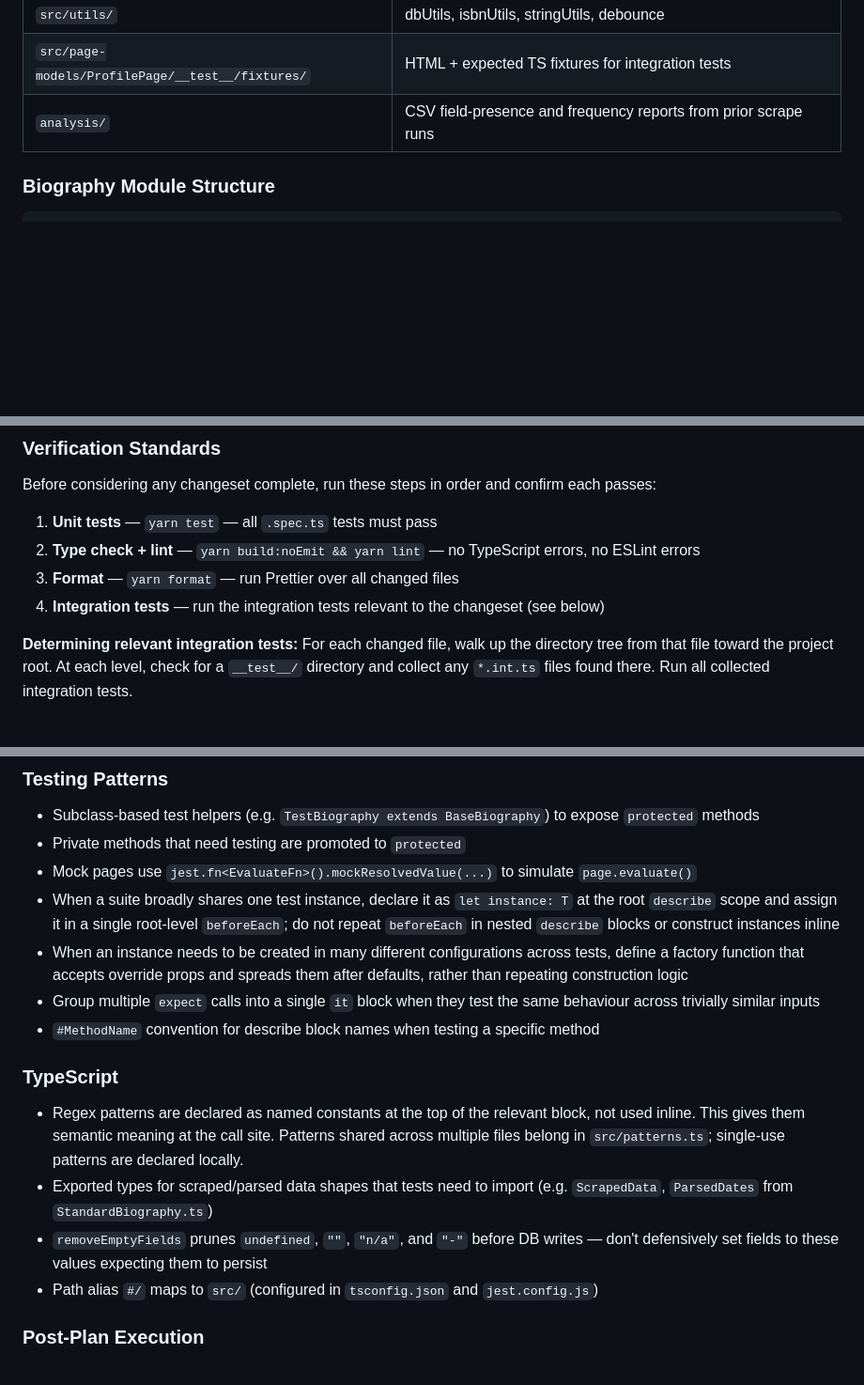
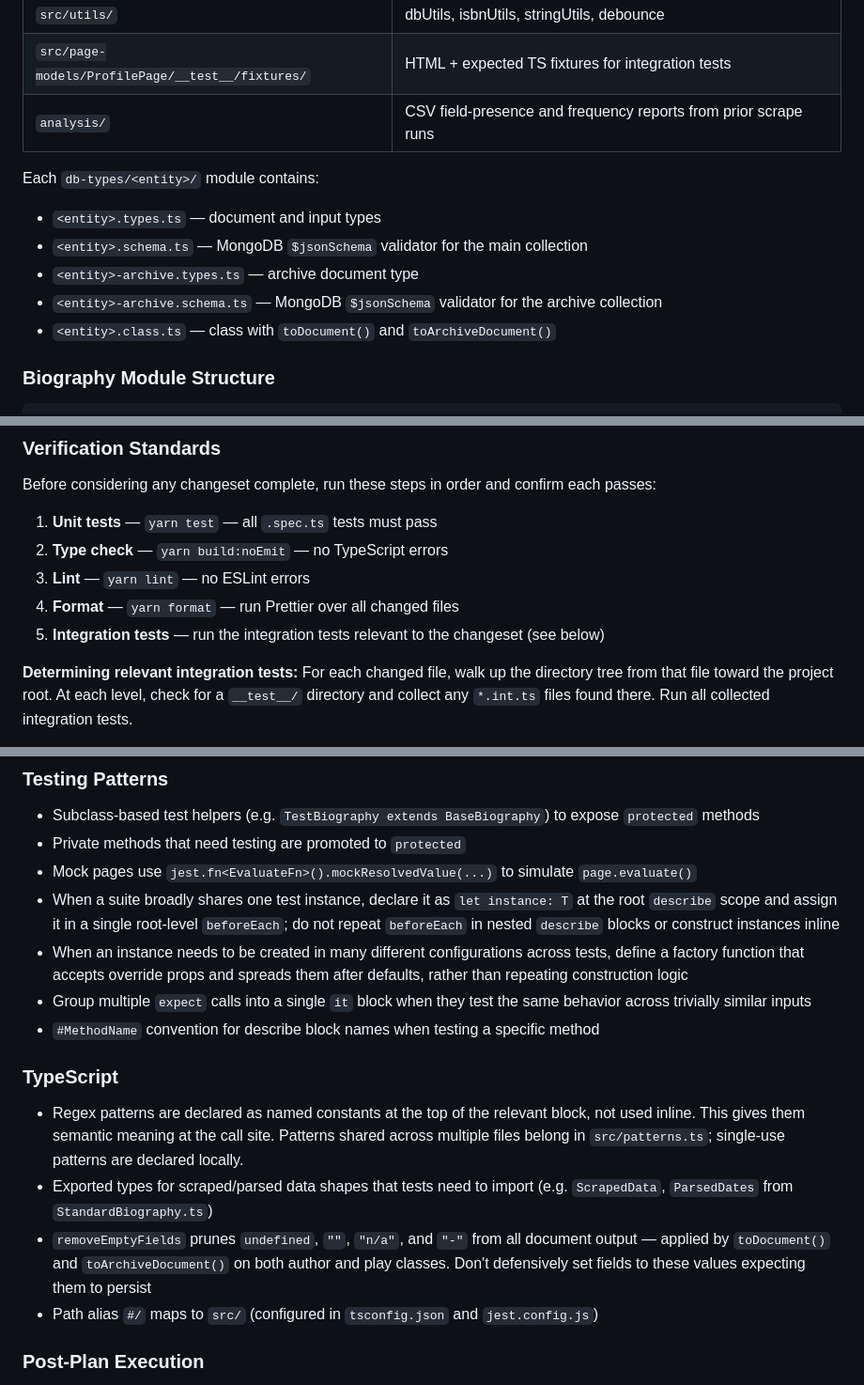
Before and after one commit to seanmhanson/doollee-archivist, a Markdown page: .github/copilot-instructions.md, 3 parts joined by grey strips. Shown at 94% size. Rendered like a GitHub page; blank space fills up the shorter version.

```diff
--- a/.github/copilot-instructions.md
+++ b/.github/copilot-instructions.md
@@ -46,6 +62,13 @@ Two page templates exist on doollee.com. Template is detected at runtime by loca
 | `src/utils/` | dbUtils, isbnUtils, stringUtils, debounce |
 | `src/page-models/ProfilePage/__test__/fixtures/` | HTML + expected TS fixtures for integration tests |
 | `analysis/` | CSV field-presence and frequency reports from prior scrape runs |
+
+Each `db-types/<entity>/` module contains:
+- `<entity>.types.ts` — document and input types
+- `<entity>.schema.ts` — MongoDB `$jsonSchema` validator for the main collection
+- `<entity>-archive.types.ts` — archive document type
+- `<entity>-archive.schema.ts` — MongoDB `$jsonSchema` validator for the archive collection
+- `<entity>.class.ts` — class with `toDocument()` and `toArchiveDocument()`
 
 ### Biography Module Structure
 
@@ -68,9 +91,10 @@ Biography/
 Before considering any changeset complete, run these steps in order and confirm each passes:
 
 1. **Unit tests** — `yarn test` — all `.spec.ts` tests must pass
-2. **Type check + lint** — `yarn build:noEmit && yarn lint` — no TypeScript errors, no ESLint errors
-3. **Format** — `yarn format` — run Prettier over all changed files
-4. **Integration tests** — run the integration tests relevant to the changeset (see below)
+2. **Type check** — `yarn build:noEmit` — no TypeScript errors
+3. **Lint** — `yarn lint` — no ESLint errors
+4. **Format** — `yarn format` — run Prettier over all changed files
+5. **Integration tests** — run the integration tests relevant to the changeset (see below)
 
 **Determining relevant integration tests:**
 For each changed file, walk up the directory tree from that file toward the project root. At each level, check for a `__test__/` directory and collect any `*.int.ts` files found there. Run all collected integration tests.
@@ -99,13 +123,13 @@ See `docs/naming.md`. Key points:
 - Mock pages use `jest.fn<EvaluateFn>().mockResolvedValue(...)` to simulate `page.evaluate()`
 - When a suite broadly shares one test instance, declare it as `let instance: T` at the root `describe` scope and assign it in a single root-level `beforeEach`; do not repeat `beforeEach` in nested `describe` blocks or construct instances inline
 - When an instance needs to be created in many different configurations across tests, define a factory function that accepts override props and spreads them after defaults, rather than repeating construction logic
-- Group multiple `expect` calls into a single `it` block when they test the same behaviour across trivially similar inputs
+- Group multiple `expect` calls into a single `it` block when they test the same behavior across trivially similar inputs
 - `#MethodName` convention for describe block names when testing a specific method
 
 ### TypeScript
 - Regex patterns are declared as named constants at the top of the relevant block, not used inline. This gives them semantic meaning at the call site. Patterns shared across multiple files belong in `src/patterns.ts`; single-use patterns are declared locally.
 - Exported types for scraped/parsed data shapes that tests need to import (e.g. `ScrapedData`, `ParsedDates` from `StandardBiography.ts`)
-- `removeEmptyFields` prunes `undefined`, `""`, `"n/a"`, and `"-"` before DB writes — don't defensively set fields to these values expecting them to persist
+- `removeEmptyFields` prunes `undefined`, `""`, `"n/a"`, and `"-"` from all document output — applied by `toDocument()` and `toArchiveDocument()` on both author and play classes. Don't defensively set fields to these values expecting them to persist
 - Path alias `#/` maps to `src/` (configured in `tsconfig.json` and `jest.config.js`)
 
 ### Post-Plan Execution
```
Also changed, not shown: other parts of .github/copilot-instructions.md (+23 -7 lines), .github/instructions/plan-execution.instructions.md (+29 -9 lines).
